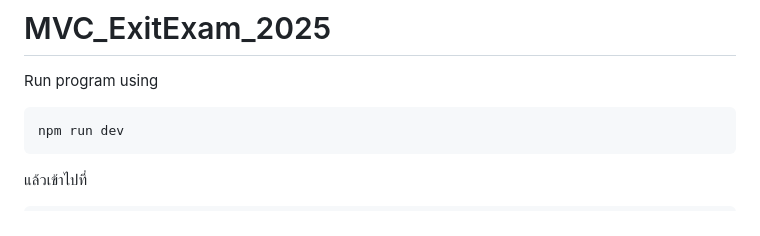
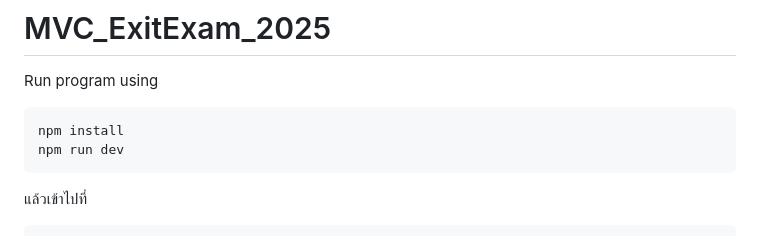
Before and after one commit to NongFeen/MVC_ExitExam_2025, a Markdown page: README.md, the part around the change. Drawn GitHub-style.

````diff
--- a/README.md
+++ b/README.md
@@ -2,6 +2,7 @@
 
 Run program using<br />
 ```
+npm install
 npm run dev
 ```
 แล้วเข้าไปที่
````
